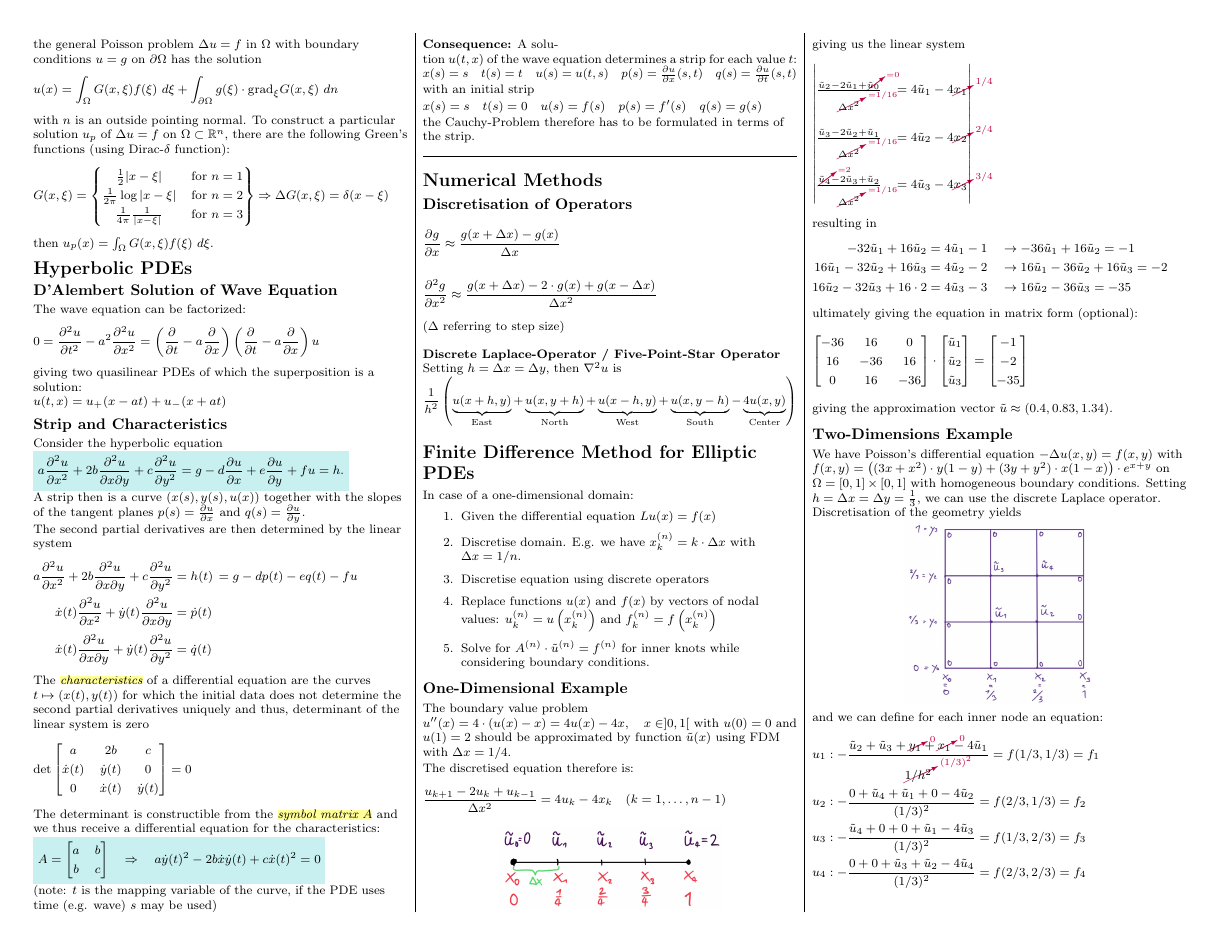
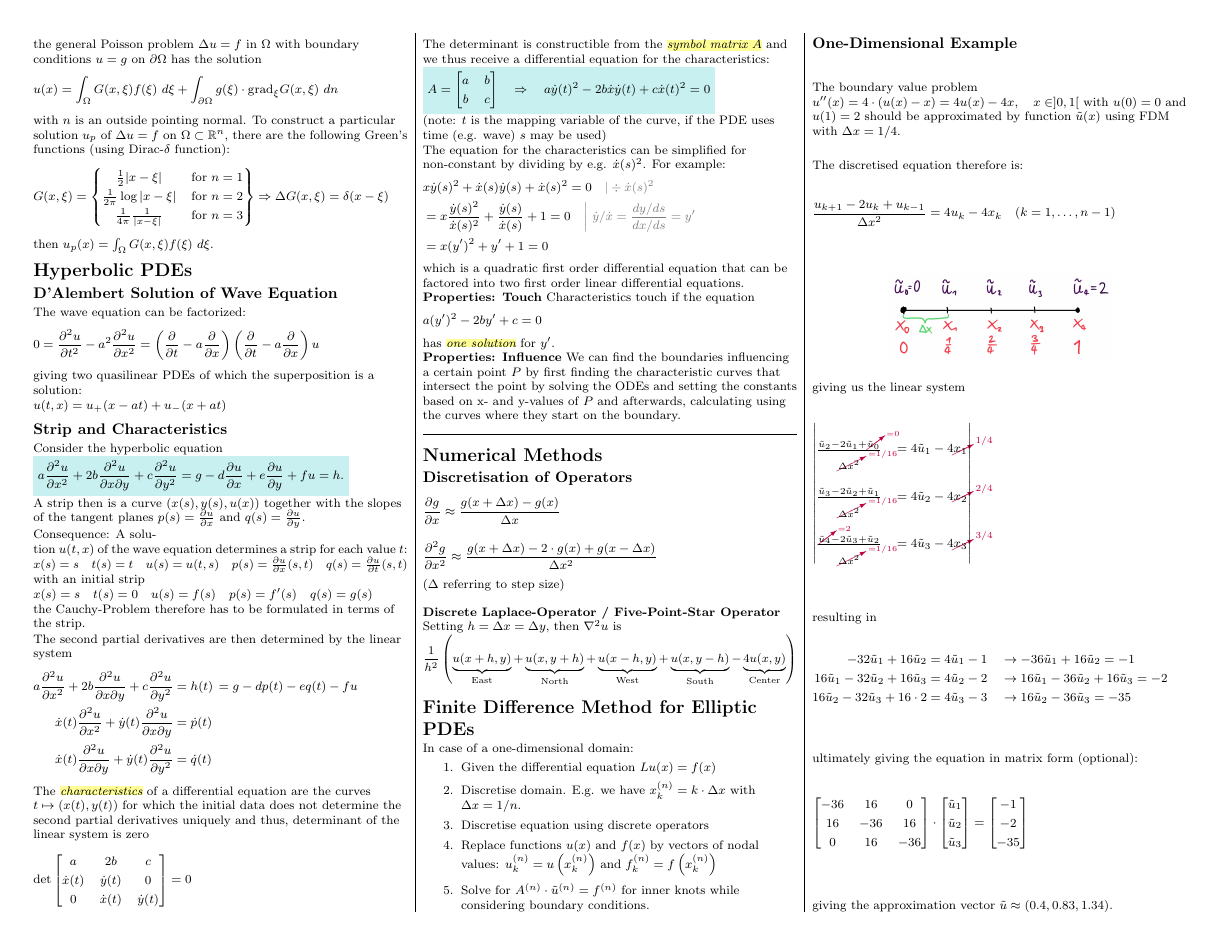
Before and after one commit to lukasbischof/FTP_PartDiff, a LaTeX document (Summary.tex, which reads Hyperbolic.tex): page 3 of 7. Compiled offline with pdfLaTeX.

Commit message:
Add some comments

```diff
--- a/Hyperbolic.tex
+++ b/Hyperbolic.tex
@@ -25,6 +25,17 @@ $}
 
 A strip then is a curve $(x(s), y(s), u(x))$ together with the slopes of the tangent planes
 $p(s) = \frac{\partial u}{\partial x}$ and $q(s) = \frac{\partial u}{\partial y}$.
+
+Consequence: A solution $u(t,x)$ of the wave equation determines a strip for each value $t$:
+\resizebox{\columnwidth}{!}{$
+    x(s) = s\quad t(s) = t\quad u(s) = u(t,s)\quad p(s) = \frac{\partial u}{\partial x}(s,t)\quad q(s) = \frac{\partial u}{\partial t}(s,t)
+$}
+
+with an initial strip
+
+$x(s) = s\quad t(s) = 0\quad u(s) = f(s)\quad p(s) = f'(s)\quad q(s)=g(s)$
+
+the Cauchy-Problem therefore has to be formulated in terms of the strip.
 
 The second partial derivatives are then determined by the linear system
 \begin{align*}
@@ -59,13 +70,23 @@ $}
 
 (note: $t$ is the mapping variable of the curve, if the PDE uses time (e.g. wave) $s$ may be used)
 
-\textbf{Consequence:} A solution $u(t,x)$ of the wave equation determines a strip for each value $t$:
-\resizebox{\columnwidth}{!}{$
-    x(s) = s\quad t(s) = t\quad u(s) = u(t,s)\quad p(s) = \frac{\partial u}{\partial x}(s,t)\quad q(s) = \frac{\partial u}{\partial t}(s,t)
-$}
+The equation for the characteristics can be simplified for non-constant by dividing by e.g. $\dot{x}(s)^2$. For example:
+\begin{align*}
+    & x\dot{y}(s)^{2}+\dot{x}(s)\dot{y}(s)+\dot{x}(s)^{2}=0\quad{\color{gray}|\div \dot{x}(s)^2} \\
+    & = x\frac{\dot{y}(s)^{2}}{\dot{x}(s)^{2}}+\frac{\dot{y}(s)}{\dot{x}(s)}+1=0
+    \quad {\color{gray} \left|\ \dot{y}/\dot{x} = \frac{dy/ds}{dx/ds} = y' \right.} \\
+    & = x(y')^2 + y' + 1 = 0
+\end{align*}
 
-with an initial strip
+which is a quadratic first order differential equation that can be factored into two first order linear differential equations.
 
-$x(s) = s\quad t(s) = 0\quad u(s) = f(s)\quad p(s) = f'(s)\quad q(s)=g(s)$
+\textbf{Properties: Touch} Characteristics touch if the equation
+\begin{align*}
+    a(y')^2 - 2by' + c = 0
+\end{align*}
 
-the Cauchy-Problem therefore has to be formulated in terms of the strip.
+has \emph{one solution} for $y'$.
+
+\textbf{Properties: Influence} We can find the boundaries influencing a certain point $P$ by first finding the
+characteristic curves that intersect the point by solving the ODEs and setting the constants based on x- and y-values of
+$P$ and afterwards, calculating using the curves where they start on the boundary.
```
